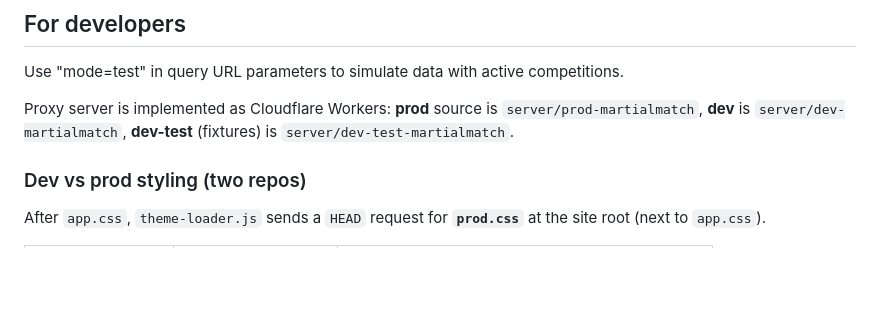
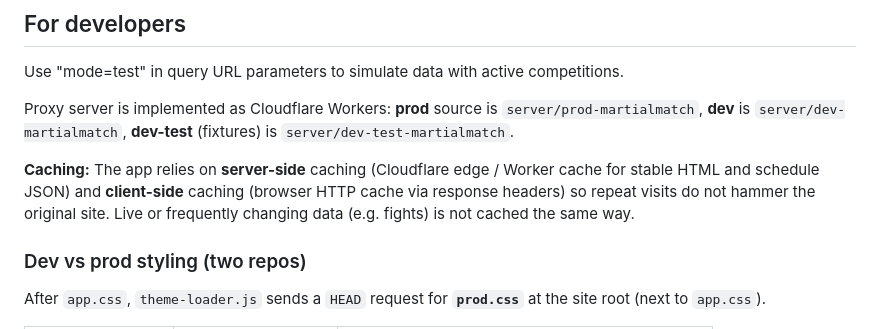
Before and after one commit to andruwik777/martialmatch.com, a Markdown page: README.md, the part around the change. Rendered like a GitHub page; blank space fills up the shorter version.

Commit message:
note in readme about cache

```diff
--- a/README.md
+++ b/README.md
@@ -31,6 +31,8 @@ Filters are stored in the **URL**, so you can **share a link** with friends or p
 Use "mode=test" in query URL parameters to simulate data with active competitions.
 
 Proxy server is implemented as Cloudflare Workers: **prod** source is `server/prod-martialmatch`, **dev** is `server/dev-martialmatch`, **dev-test** (fixtures) is `server/dev-test-martialmatch`.
+
+**Caching:** The app relies on **server-side** caching (Cloudflare edge / Worker cache for stable HTML and schedule JSON) and **client-side** caching (browser HTTP cache via response headers) so repeat visits do not hammer the original site. Live or frequently changing data (e.g. fights) is not cached the same way.
 
 ### Dev vs prod styling (two repos)
 
```
